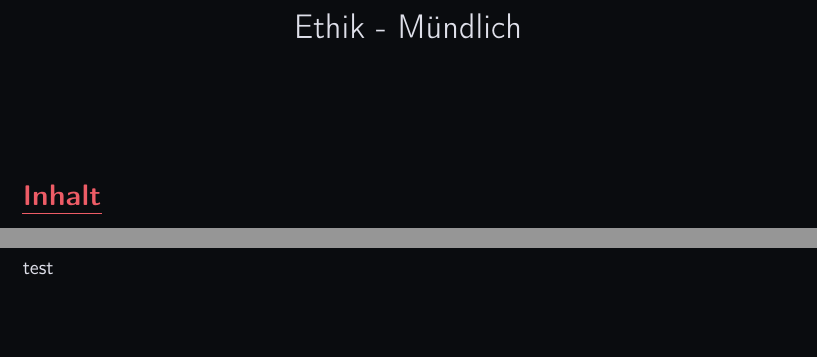
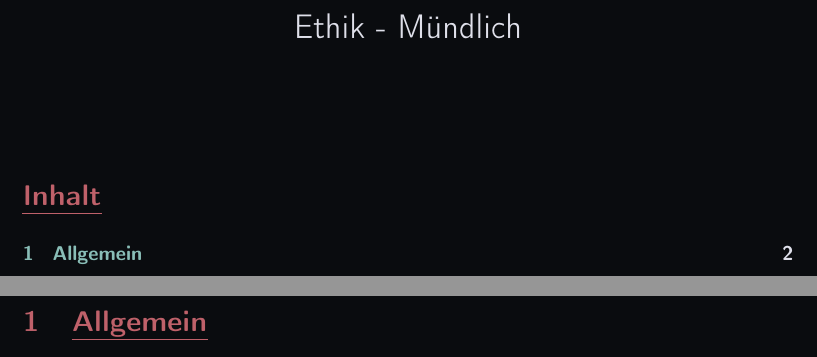
Before and after one commit to OfflineBot/ethik-abi, a LaTeX document (main.tex, which reads include/hyphenation.tex, include/packages.tex, include/settings.tex): two parts of pages 1 and 2 of 2, joined at a grey line, cut so that both start at the same text, the shorter picture padded with empty space. Compiled offline with pdfLaTeX.

Commit message:
complete update

```diff
--- a/include/hyphenation.tex
+++ b/include/hyphenation.tex
@@ -1,3 +1,8 @@
 
 \hyphenation{Kli-ma-hy-ste-rie}
 \hyphenation{ge-sel-schaft-lich-er}
+\hyphenation{be-stimm-ten}
+\hyphenation{Kri-te-ri-en}
+\hyphenation{Sach-ver-hal-ten}
+\hyphenation{Cha-rak-ter-aus-ma-lung}
+\hyphenation{Cha-rak-ter}
--- a/include/packages.tex
+++ b/include/packages.tex
@@ -3,8 +3,13 @@
 
 \usepackage{ulem}
 \usepackage{xcolor}
+\usepackage{colortbl}
 \usepackage{parskip}
 \usepackage{titlesec}
+\usepackage{array}
+\usepackage{cellspace}
+\usepackage{multicol}
+\usepackage{float}
 \usepackage{hyphenat}
 \usepackage{ragged2e}
 \usepackage[T1]{fontenc}
--- a/include/settings.tex
+++ b/include/settings.tex
@@ -7,9 +7,9 @@
 \color[HTML]{DFE0EA}
 \definecolor{magenta}{HTML}{b48ead}
 
-\definecolor{myred}{HTML}{ED5C66}      % color1 red
-\definecolor{myyellow}{HTML}{E9D26C}   % color3 yellow
-\definecolor{mygreen}{HTML}{70D468}    % color2 green
+\definecolor{myred}{HTML}{BF616A}      % color1 red
+\definecolor{myyellow}{HTML}{ebcb8b}   % color3 yellow
+\definecolor{mygreen}{HTML}{a3be8c}    % color2 green
 
 % Set section title format with colors
 \titleformat{\section}
--- a/main.tex
+++ b/main.tex
@@ -15,6 +15,5 @@
     \newpage
 
     \input{src/src.tex}
-    test
 
 \end{document}
--- /dev/null
+++ b/src/allgemein/allgemein.tex
@@ -0,0 +1,2 @@
+
+\section{Allgemein}
```
Also changed, not shown: src/src.tex (+2 -1 lines), README.md, main.pdf.
